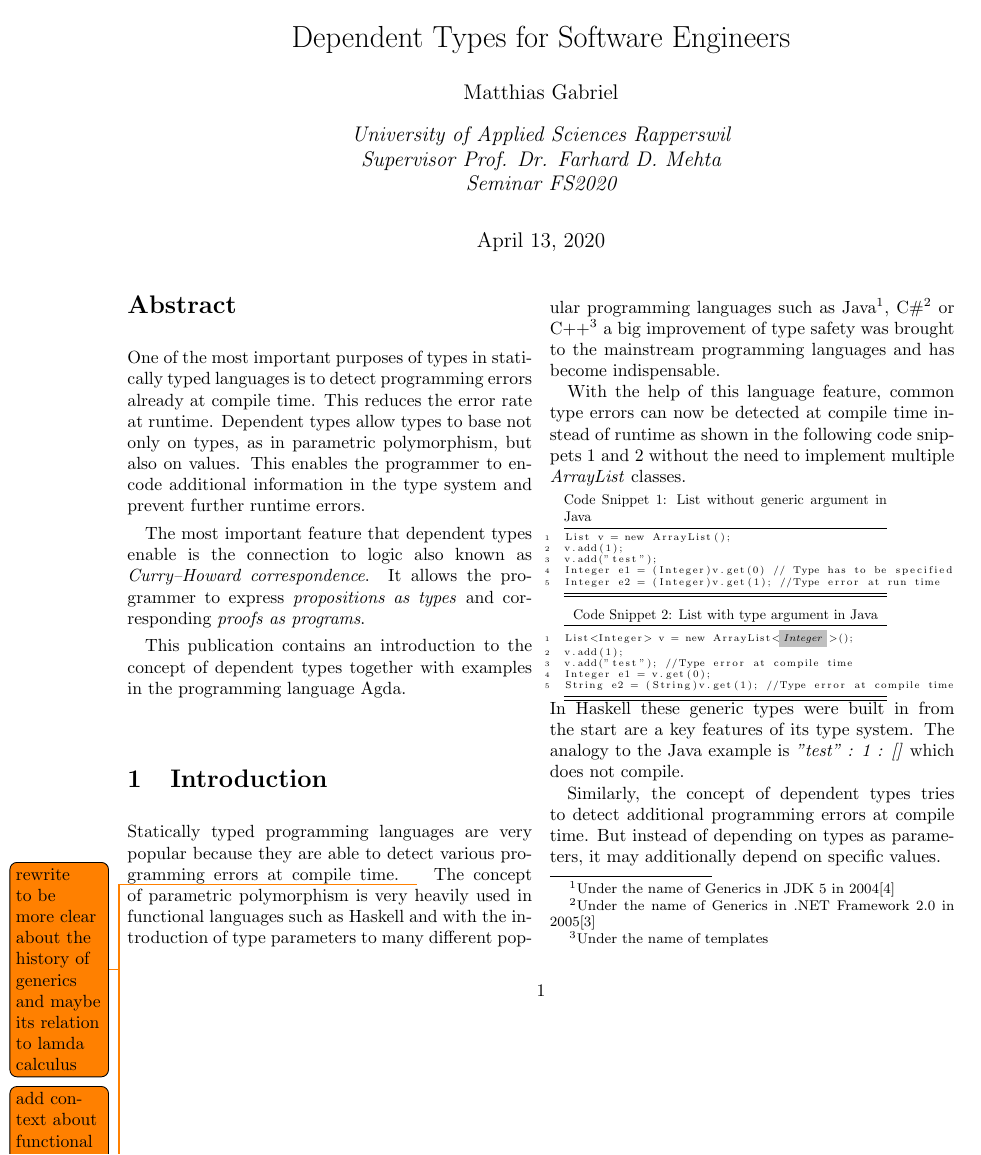
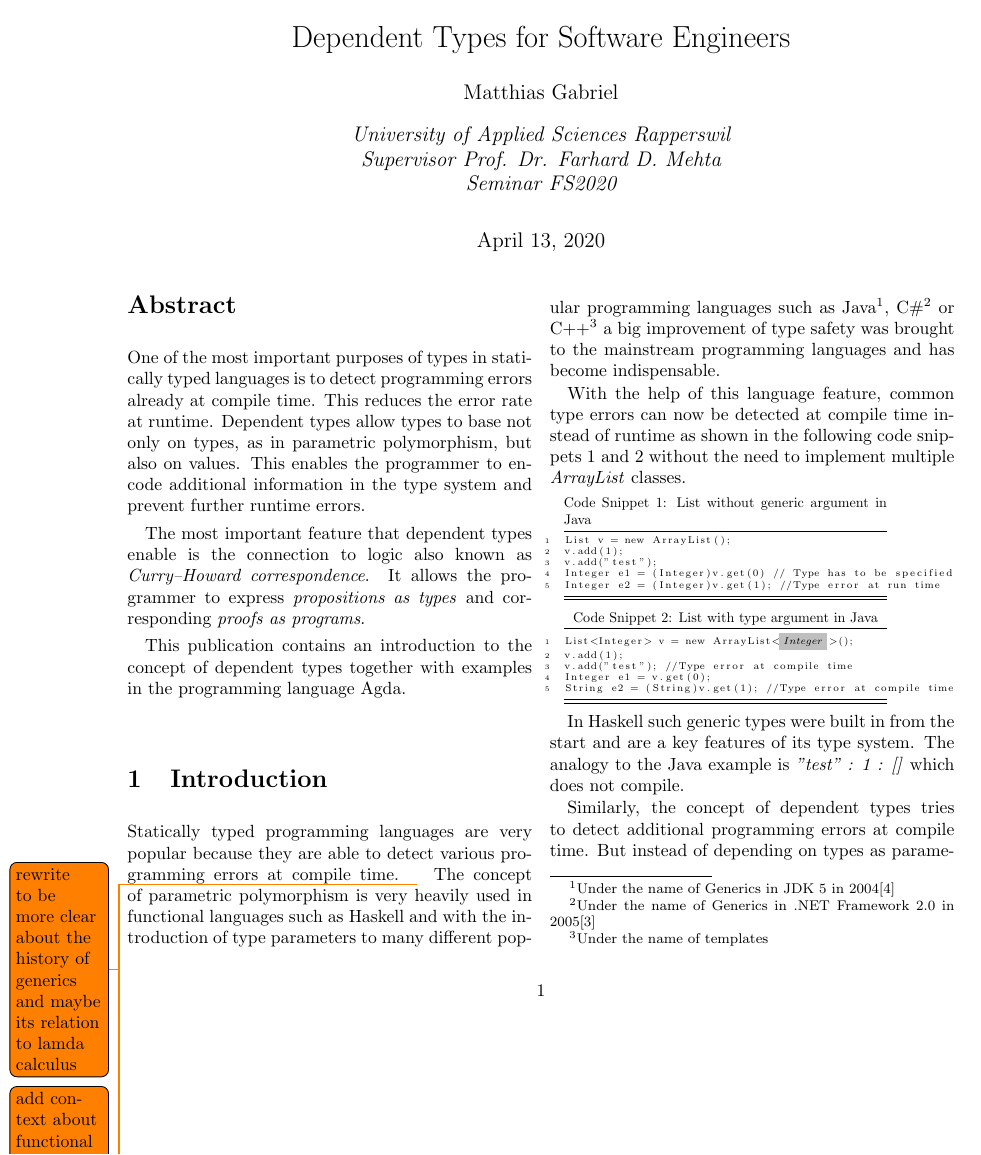
Before and after one commit to MatthiasGabriel/SemProgAnTr_FS20, a LaTeX paper (seminar.tex, which reads sections/introduction.tex): page 1 of 12. Compiled offline with pdfLaTeX.

Commit message:
add linebreaks after adjustboxes to get ordinary spacing

```diff
--- a/sections/introduction.tex
+++ b/sections/introduction.tex
@@ -25,7 +25,9 @@ Integer e1 = v.get(0);
 String e2 = (String)v.get(1); //Type error at compile time
 \end{codesnippet}
 \end{adjustbox}
-In Haskell these generic types were built in from the start are a key features of its type system. The analogy to the Java example is \emph{"test" : 1 : []} which does not compile.
+\linebreak
+
+In Haskell such generic types were built in from the start and are a key features of its type system. The analogy to the Java example is \emph{"test" : 1 : []} which does not compile.
 
 Similarly, the concept of dependent types tries to detect additional programming errors at compile time.
 But instead of depending on types as parameters, it may additionally depend on specific values.
```
Also changed, not shown: sections/introduction.tex (3 more changed lines).
